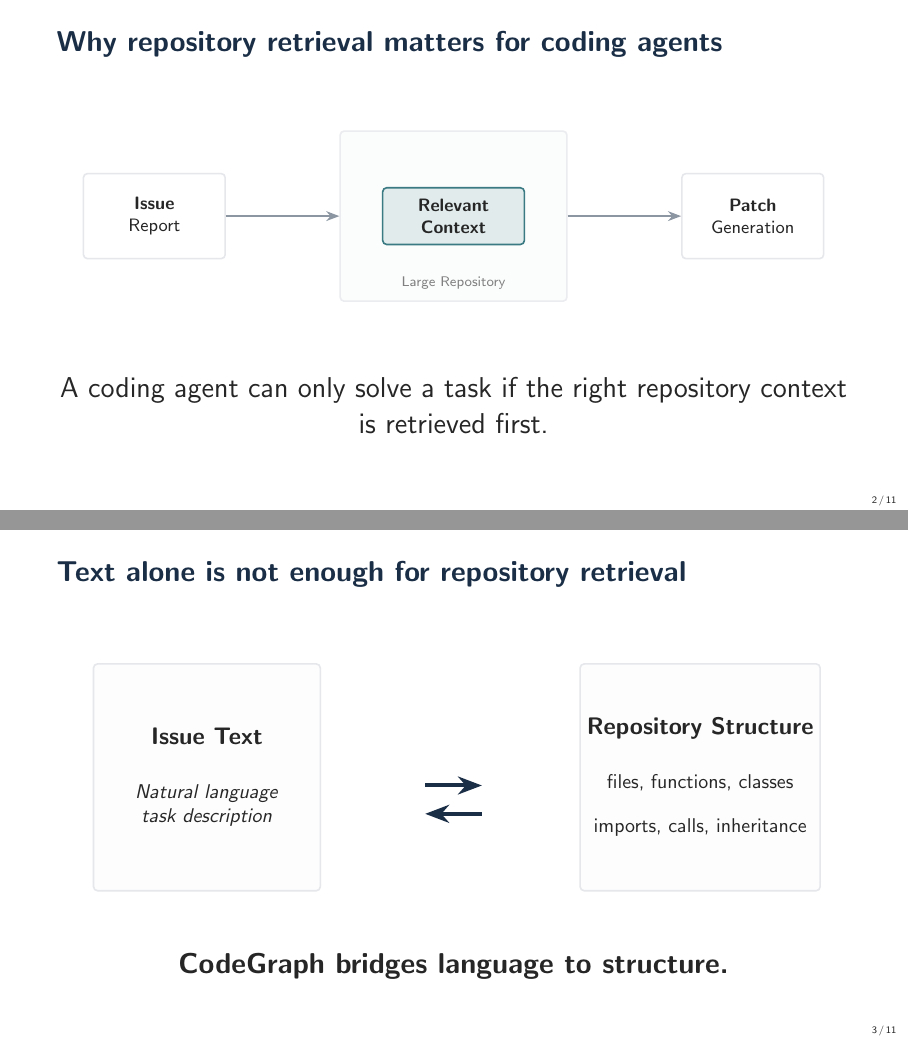
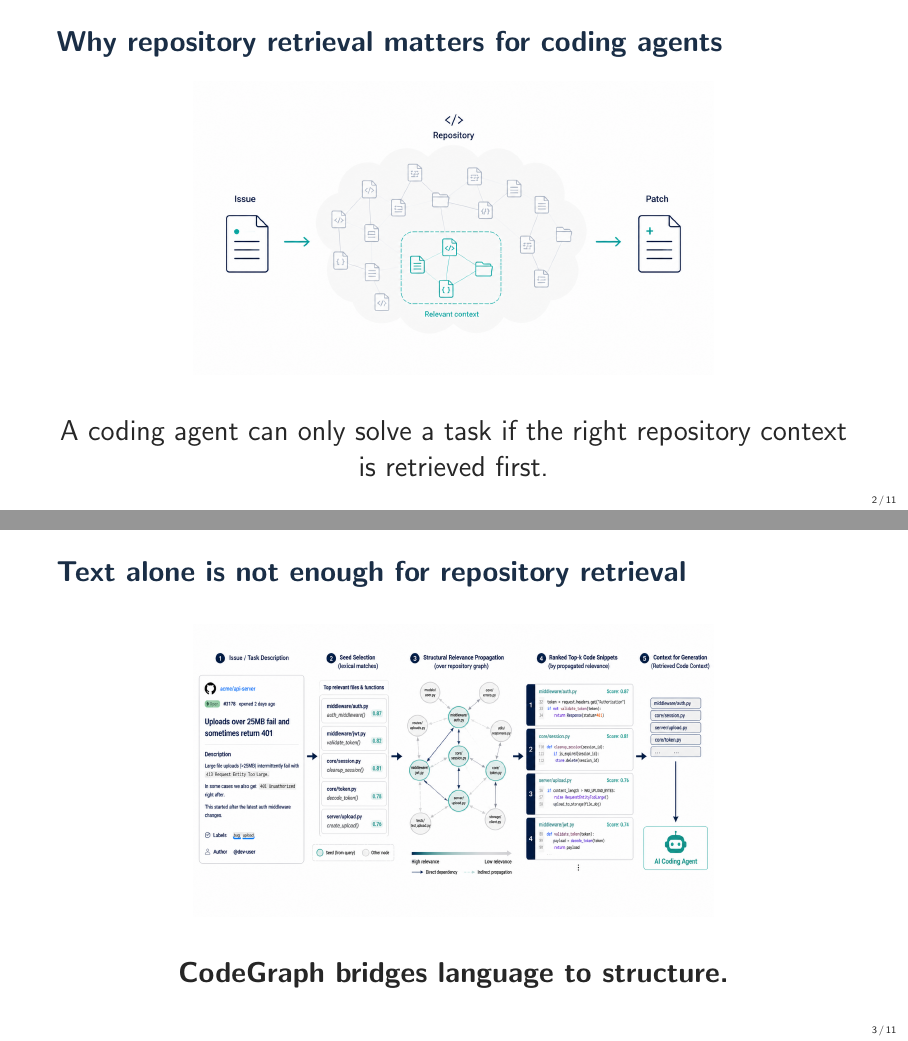
Before and after one commit to alextm0/codegraph, LaTeX slides (conference-paper-presentation/slides.tex): pages 2 and 3 of 11, joined at a grey line. Compiled offline with pdfLaTeX.

Commit message:
Replace TikZ with user images and use SCSS-Conference assets

```diff
--- a/conference-paper-presentation/slides.tex
+++ b/conference-paper-presentation/slides.tex
@@ -44,64 +44,22 @@
 
 % Slide 2
 \begin{frame}{Why repository retrieval matters for coding agents}
+  \vspace{5pt}
+  \centering
+  \includegraphics[width=0.85\textwidth,height=0.6\textheight,keepaspectratio]{assets/image_1.png}
+
   \vspace{15pt}
-  \centering
-  \begin{tikzpicture}[
-    box/.style={draw=BorderGray, thick, fill=white, rounded corners=2pt, minimum height=1.5cm, align=center, font=\small},
-    arr/.style={-{Stealth}, thick, draw=DarkNavy!50}
-  ]
-    \node[box, minimum width=2.5cm] (issue) {\textbf{Issue}\\Report};
-
-    \node[box, right=2cm of issue, minimum width=4cm, minimum height=3cm, fill=LightGray!50, draw=BorderGray!80] (repo) {};
-    \node[above=0.1cm of repo.south, font=\scriptsize, text=black!50] {Large Repository};
-    \node[box, fill=MutedTeal!15, draw=MutedTeal, minimum width=2.5cm, minimum height=1cm] at (repo.center) {\textbf{Relevant}\\\textbf{Context}};
-
-    \node[box, right=2cm of repo, minimum width=2.5cm] (patch) {\textbf{Patch}\\Generation};
-
-    \draw[arr] (issue) -- (repo);
-    \draw[arr] (repo) -- (patch);
-  \end{tikzpicture}
-
-  \vspace{30pt}
   \Large
   A coding agent can only solve a task if the right repository context is retrieved first.
 \end{frame}
 
 % Slide 3
 \begin{frame}{Text alone is not enough for repository retrieval}
+  \vspace{5pt}
+  \centering
+  \includegraphics[width=0.85\textwidth,height=0.6\textheight,keepaspectratio]{assets/image1.png}
+
   \vspace{15pt}
-  \begin{columns}[T]
-    \column{0.4\textwidth}
-      \centering
-      \begin{tikzpicture}
-        \node[draw=BorderGray, thick, fill=LightGray!30, rounded corners=2pt, minimum width=4cm, minimum height=4cm, align=center] {
-          \textbf{\large Issue Text} \\[15pt]
-          \textit{Natural language}\\
-          \textit{task description}
-        };
-      \end{tikzpicture}
-
-    \column{0.1\textwidth}
-      \centering
-      \vspace{2cm}
-      \begin{tikzpicture}
-        \draw[-{Stealth}, line width=2pt, DarkNavy] (0,0) -- (1,0);
-        \draw[{Stealth}-, line width=2pt, DarkNavy] (0,-0.5) -- (1,-0.5);
-      \end{tikzpicture}
-
-    \column{0.4\textwidth}
-      \centering
-      \begin{tikzpicture}
-        \node[draw=BorderGray, thick, fill=LightGray!30, rounded corners=2pt, minimum width=4cm, minimum height=4cm, align=center] {
-          \textbf{\large Repository Structure} \\[15pt]
-          files, functions, classes \\[10pt]
-          imports, calls, inheritance
-        };
-      \end{tikzpicture}
-  \end{columns}
-
-  \vspace{30pt}
-  \centering
   \Large
   \textbf{CodeGraph bridges language to structure.}
 \end{frame}
```
Also changed, not shown: conference-paper-presentation/assets/image1.png (added), conference-paper-presentation/assets/image2.png (added), conference-paper-presentation/assets/image_1.png (added), conference-paper-presentation/slides.tex (10 more changed lines).
